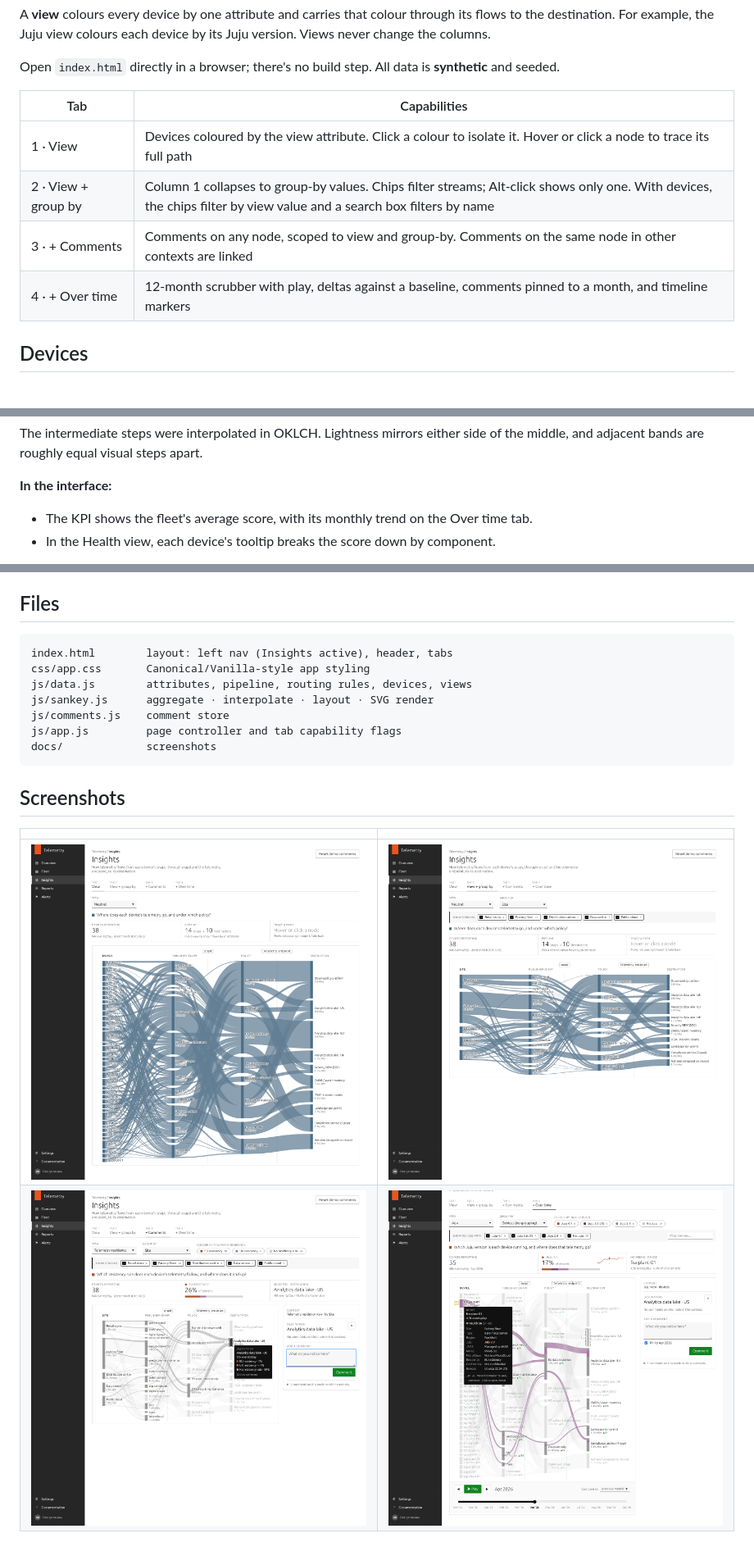
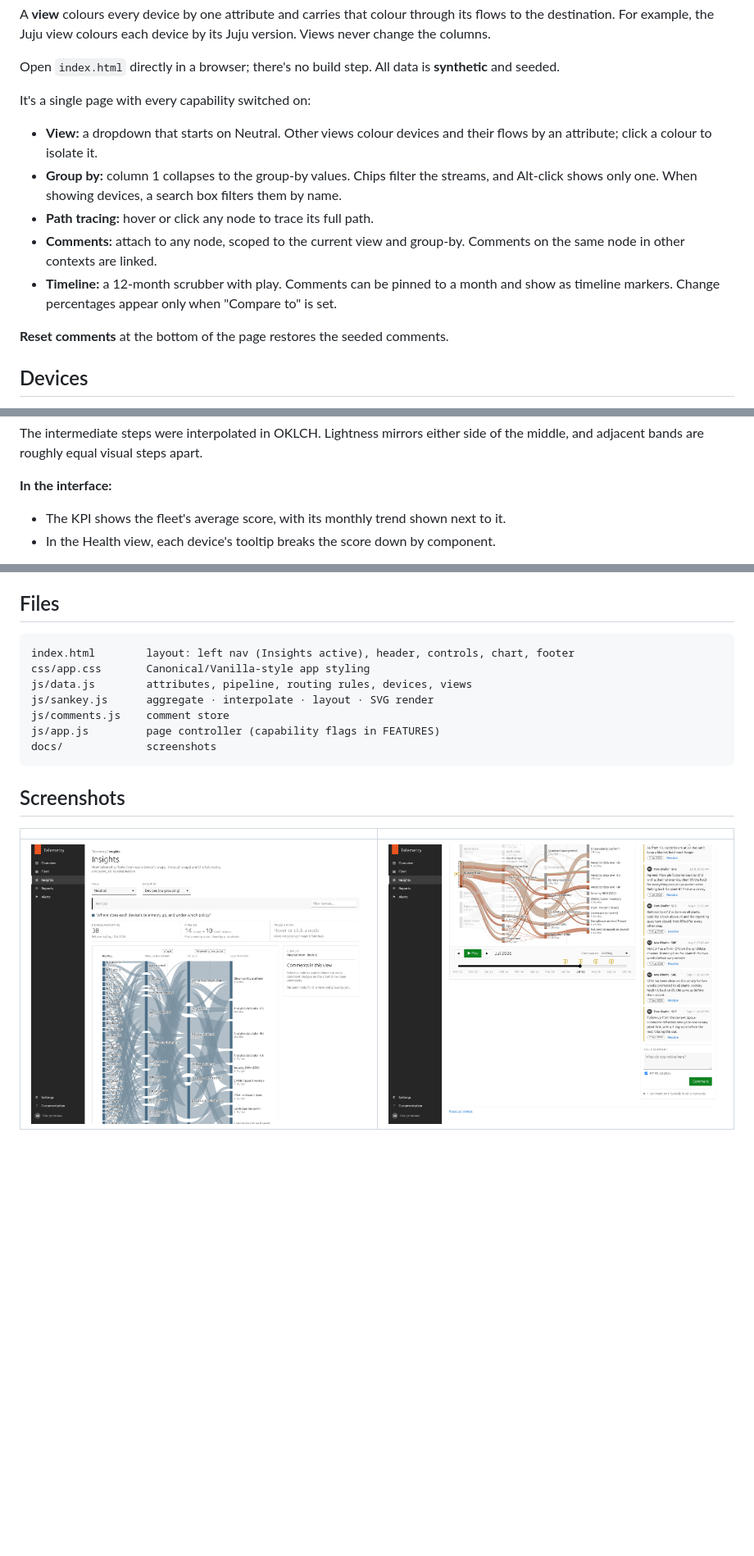
Before and after one commit to unco/Telemetry, a Markdown page: README.md, 3 parts joined by grey strips. Shown at 82% size. GitHub-like rendering; pictures changed too: docs/health-incident.png, docs/page.png (added), docs/tab1.png (deleted); blank space fills up the shorter version.

````diff
--- a/README.md
+++ b/README.md
@@ -22,12 +22,15 @@ A **view** colours every device by one attribute and carries that colour through
 
 Open `index.html` directly in a browser; there's no build step. All data is **synthetic** and seeded.
 
-| Tab | Capabilities |
-|---|---|
-| 1 · View | Devices coloured by the view attribute. Click a colour to isolate it. Hover or click a node to trace its full path |
-| 2 · View + group by | Column 1 collapses to group-by values. Chips filter streams; Alt-click shows only one. With devices, the chips filter by view value and a search box filters by name |
-| 3 · + Comments | Comments on any node, scoped to view and group-by. Comments on the same node in other contexts are linked |
-| 4 · + Over time | 12-month scrubber with play, deltas against a baseline, comments pinned to a month, and timeline markers |
+It's a single page with every capability switched on:
+
+- **View:** a dropdown that starts on Neutral. Other views colour devices and their flows by an attribute; click a colour to isolate it.
+- **Group by:** column 1 collapses to the group-by values. Chips filter the streams, and Alt-click shows only one. When showing devices, a search box filters them by name.
+- **Path tracing:** hover or click any node to trace its full path.
+- **Comments:** attach to any node, scoped to the current view and group-by. Comments on the same node in other contexts are linked.
+- **Timeline:** a 12-month scrubber with play. Comments can be pinned to a month and show as timeline markers. Change percentages appear only when "Compare to" is set.
+
+**Reset comments** at the bottom of the page restores the seeded comments.
 
 ## Devices
 
@@ -74,7 +77,7 @@ The score is shown in ten bands: 0–10, 11–20 … 91–100.
 The intermediate steps were interpolated in OKLCH. Lightness mirrors either side of the middle, and adjacent bands are roughly equal visual steps apart.
 
 **In the interface:**
-- The KPI shows the fleet's average score, with its monthly trend on the Over time tab.
+- The KPI shows the fleet's average score, with its monthly trend shown next to it.
 - In the Health view, each device's tooltip breaks the score down by component.
 
 Devices on **Juju 2.9** (out of support) score lower on patching, snap refreshes, stability and reporting. They average about 50, against the high 70s for Juju 4.1. Their scores recover once upgraded; for example, `nyc-cloud-01` goes from 68 to 93 when it moves to 3.6 in June.
@@ -144,12 +147,12 @@ Comments are stored in `localStorage`. **Reset demo comments** restores the seed
 ## Files
 
 ```
-index.html        layout: left nav (Insights active), header, tabs
+index.html        layout: left nav (Insights active), header, controls, chart, footer
 css/app.css       Canonical/Vanilla-style app styling
 js/data.js        attributes, pipeline, routing rules, devices, views
 js/sankey.js      aggregate · interpolate · layout · SVG render
 js/comments.js    comment store
-js/app.js         page controller and tab capability flags
+js/app.js         page controller (capability flags in FEATURES)
 docs/             screenshots
 ```
 
@@ -157,5 +160,4 @@ docs/             screenshots
 
 | | |
 |---|---|
-| ![Tab 1](docs/tab1.png) | ![Tab 2](docs/tab2.png) |
-| ![Tab 3](docs/tab3.png) | ![Tab 4](docs/tab4.png) |
+| ![Neutral view, devices](docs/page.png) | ![Health incident, July 2026](docs/health-incident.png) |
````
Also changed, not shown: other parts of README.md (+1 -1 lines), CLAUDE.md (+2 -2 lines), 3 other files.
